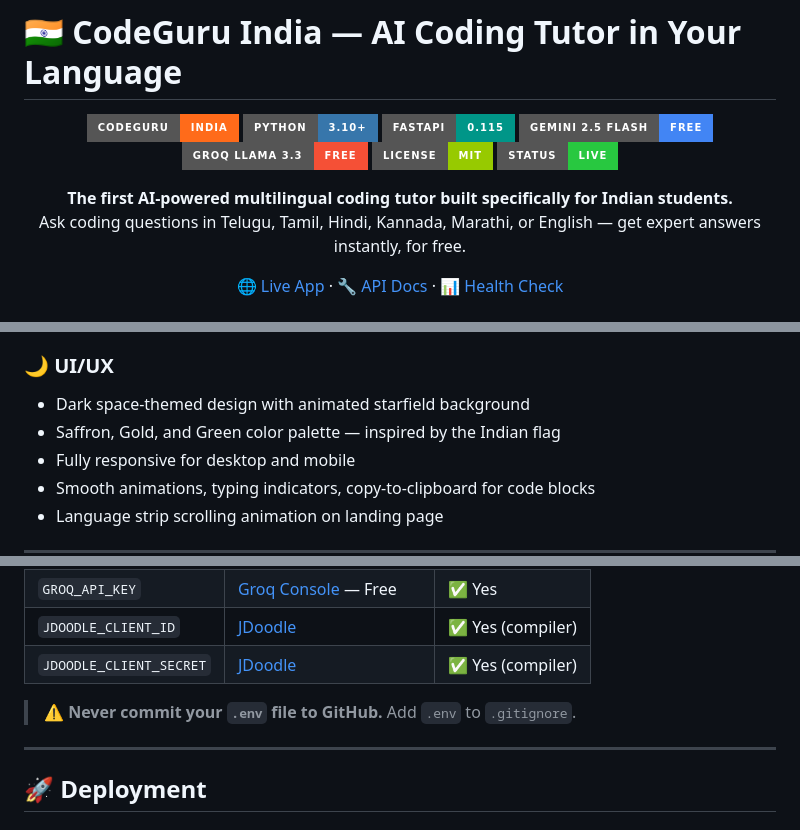
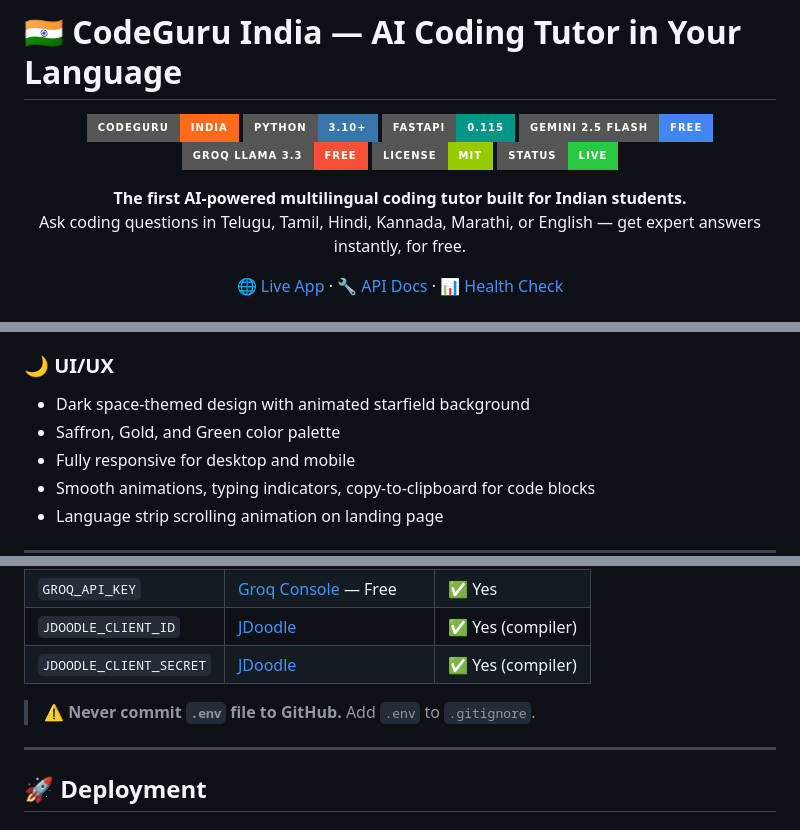
Before and after one commit to ThurubilliSaiManoj2026/Code-Guru-India, a Markdown page: README.md, 3 parts joined by grey strips. Rendered like a GitHub page; badges without logos.

```diff
--- a/README.md
+++ b/README.md
@@ -10,7 +10,7 @@
 ![License](https://img.shields.io/badge/License-MIT-green?style=for-the-badge)
 ![Status](https://img.shields.io/badge/Status-Live-28C840?style=for-the-badge)
 
-**The first AI-powered multilingual coding tutor built specifically for Indian students.**
+**The first AI-powered multilingual coding tutor built for Indian students.**
 Ask coding questions in Telugu, Tamil, Hindi, Kannada, Marathi, or English — get expert answers instantly, for free.
 
 [🌐 Live App](https://thurubillisaimanoj2026.github.io/Code-Guru-India) · [🔧 API Docs](https://bharat-multilingual-online-coding-tutor.onrender.com/docs) · [📊 Health Check](https://bharat-multilingual-online-coding-tutor.onrender.com)
@@ -121,7 +119,7 @@ The project was built completely from scratch — from UI design to backend AI i
 
 ### 🌙 UI/UX
 - Dark space-themed design with animated starfield background
-- Saffron, Gold, and Green color palette — inspired by the Indian flag
+- Saffron, Gold, and Green color palette
 - Fully responsive for desktop and mobile
 - Smooth animations, typing indicators, copy-to-clipboard for code blocks
 - Language strip scrolling animation on landing page
@@ -355,7 +353,7 @@ Simply open `index.html` in your browser — no build step needed.
 | `JDOODLE_CLIENT_ID` | [JDoodle](https://www.jdoodle.com/compiler-api/) | ✅ Yes (compiler) |
 | `JDOODLE_CLIENT_SECRET` | [JDoodle](https://www.jdoodle.com/compiler-api/) | ✅ Yes (compiler) |
 
-> ⚠️ **Never commit your `.env` file to GitHub.** Add `.env` to `.gitignore`.
+> ⚠️ **Never commit `.env` file to GitHub.** Add `.env` to `.gitignore`.
 
 ---
 
```
Also changed, not shown: other parts of README.md (+5 -15 lines).
